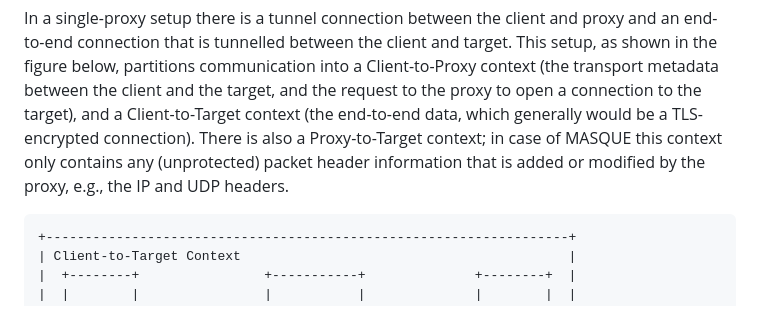
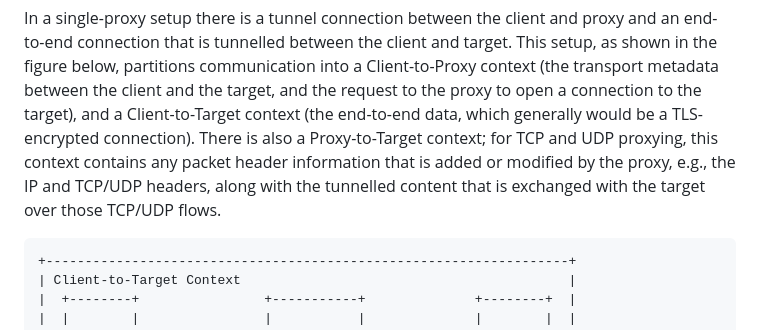
Before and after one commit to intarchboard/draft-iab-privacy-partitioning, a Markdown page: draft-iab-privacy-partitioning.md, the part around the change. Drawn GitHub-style.

Commit message:
Proxy-to-target context
Closes #30

```diff
--- a/draft-iab-privacy-partitioning.md
+++ b/draft-iab-privacy-partitioning.md
@@ -239,9 +239,10 @@ communication into a Client-to-Proxy context (the transport
 metadata between the client and the target, and the request to the proxy to open a connection
 to the target),
 and a Client-to-Target context (the end-to-end data, which generally would be a TLS-encrypted
-connection). There is also a Proxy-to-Target context; in case of MASQUE this context only
-contains any (unprotected) packet header information that is added or modified by the proxy,
-e.g., the IP and UDP headers.
+connection). There is also a Proxy-to-Target context; for TCP and UDP proxying, this context
+contains any packet header information that is added or modified by the proxy,
+e.g., the IP and TCP/UDP headers, along with the tunnelled content that is
+exchanged with the target over those TCP/UDP flows.
 
 ~~~ aasvg
 +-------------------------------------------------------------------+
```
